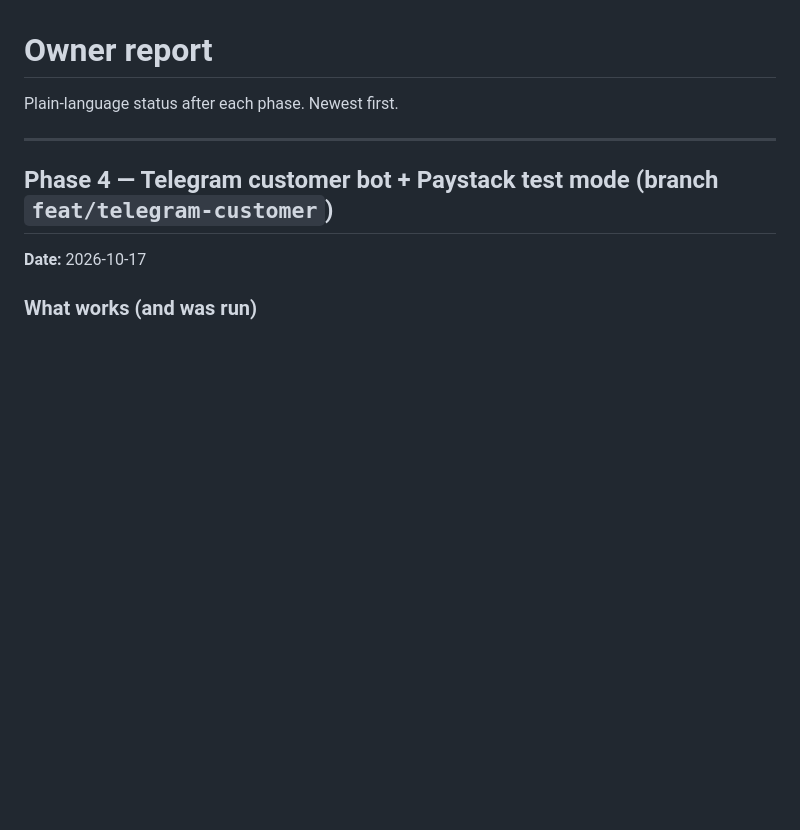
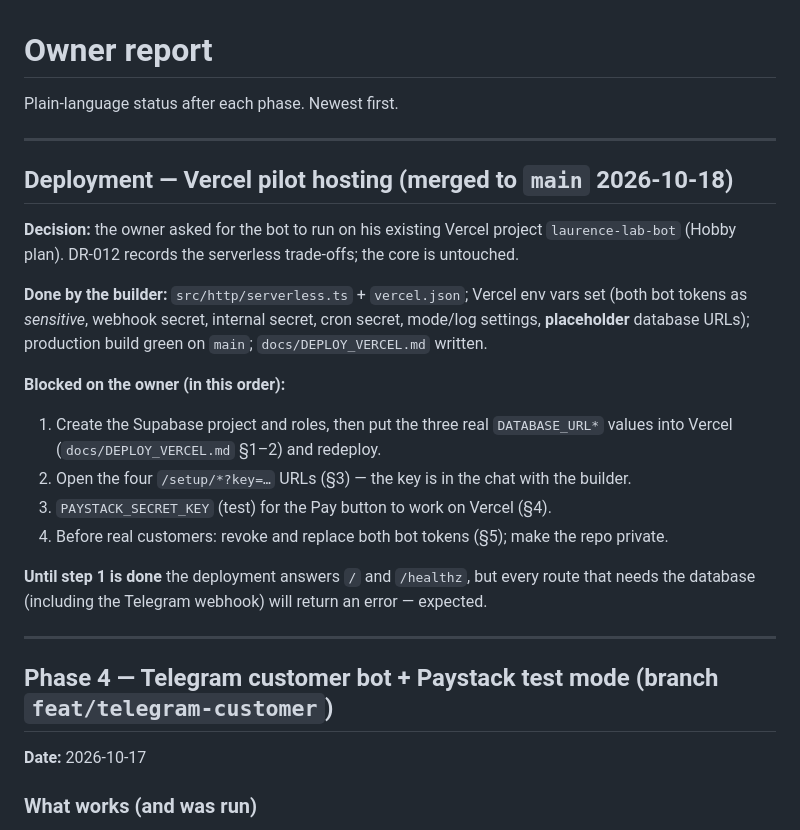
Before and after one commit to Laurencejaboro19/Laurence-lab, a Markdown page: docs/OWNER_REPORT.md, the part around the change. GitHub-like rendering; blank space fills up the shorter version.

Commit message:
docs: owner report and handover for the Vercel pilot deployment
Co-Authored-By: Claude Fable 5.1 <noreply@anthropic.com>
Claude-Session: https://claude.ai/code/session_015dRgZRdi2miov8nMF8qD1F

```diff
--- a/docs/OWNER_REPORT.md
+++ b/docs/OWNER_REPORT.md
@@ -1,6 +1,28 @@
 # Owner report
 
 Plain-language status after each phase. Newest first.
+
+---
+
+## Deployment — Vercel pilot hosting (merged to `main` 2026-10-18)
+
+**Decision:** the owner asked for the bot to run on his existing Vercel project
+`laurence-lab-bot` (Hobby plan). DR-012 records the serverless trade-offs; the core is untouched.
+
+**Done by the builder:** `src/http/serverless.ts` + `vercel.json`; Vercel env vars set (both bot
+tokens as _sensitive_, webhook secret, internal secret, cron secret, mode/log settings, **placeholder**
+database URLs); production build green on `main`; `docs/DEPLOY_VERCEL.md` written.
+
+**Blocked on the owner (in this order):**
+
+1. Create the Supabase project and roles, then put the three real `DATABASE_URL*` values into Vercel
+   (`docs/DEPLOY_VERCEL.md` §1–2) and redeploy.
+2. Open the four `/setup/*?key=…` URLs (§3) — the key is in the chat with the builder.
+3. `PAYSTACK_SECRET_KEY` (test) for the Pay button to work on Vercel (§4).
+4. Before real customers: revoke and replace both bot tokens (§5); make the repo private.
+
+**Until step 1 is done** the deployment answers `/` and `/healthz`, but every route that needs the
+database (including the Telegram webhook) will return an error — expected.
 
 ---
 
```
Also changed, not shown: docs/HANDOVER.md (+12 -10 lines).
